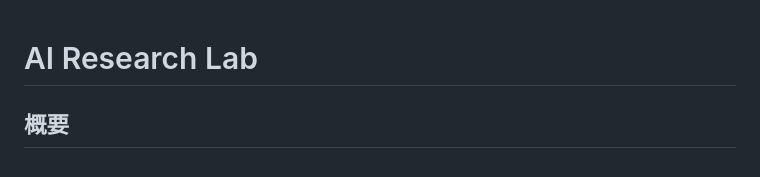
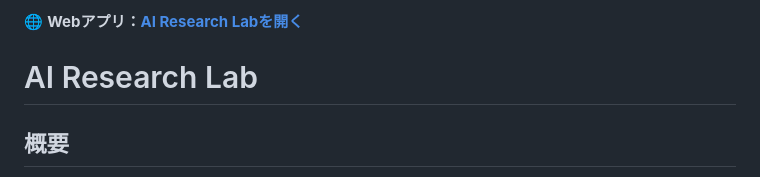
Before and after one commit to gongonticktack/ai_research_lab, a Markdown page: README.md, the part around the change. Drawn GitHub-style.

Commit message:
docs: READMEの先頭にWebアプリの接続先を追加

```diff
--- a/README.md
+++ b/README.md
@@ -1,3 +1,5 @@
+🌐 **Webアプリ：[AI Research Labを開く](https://gongonticktack.github.io/ai_research_lab/)**
+
 # AI Research Lab
 
 ## 概要
```
